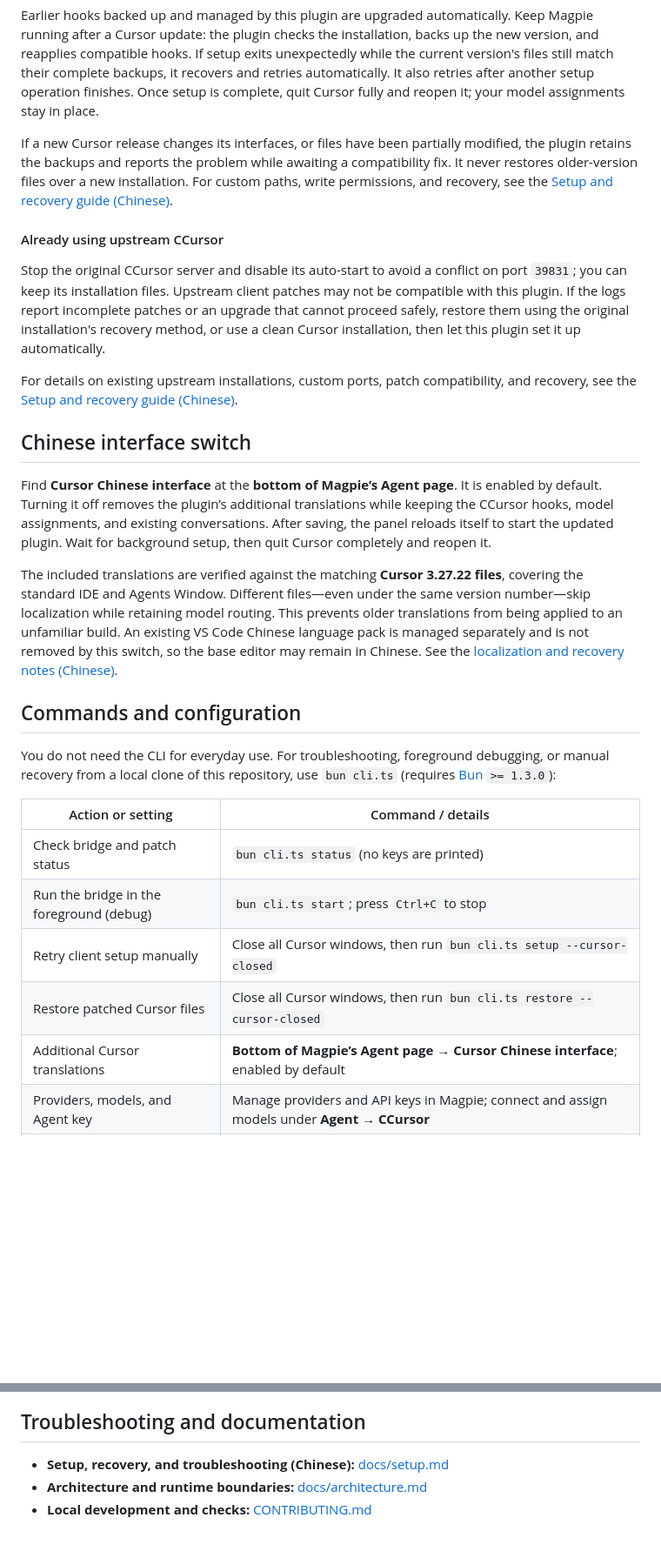
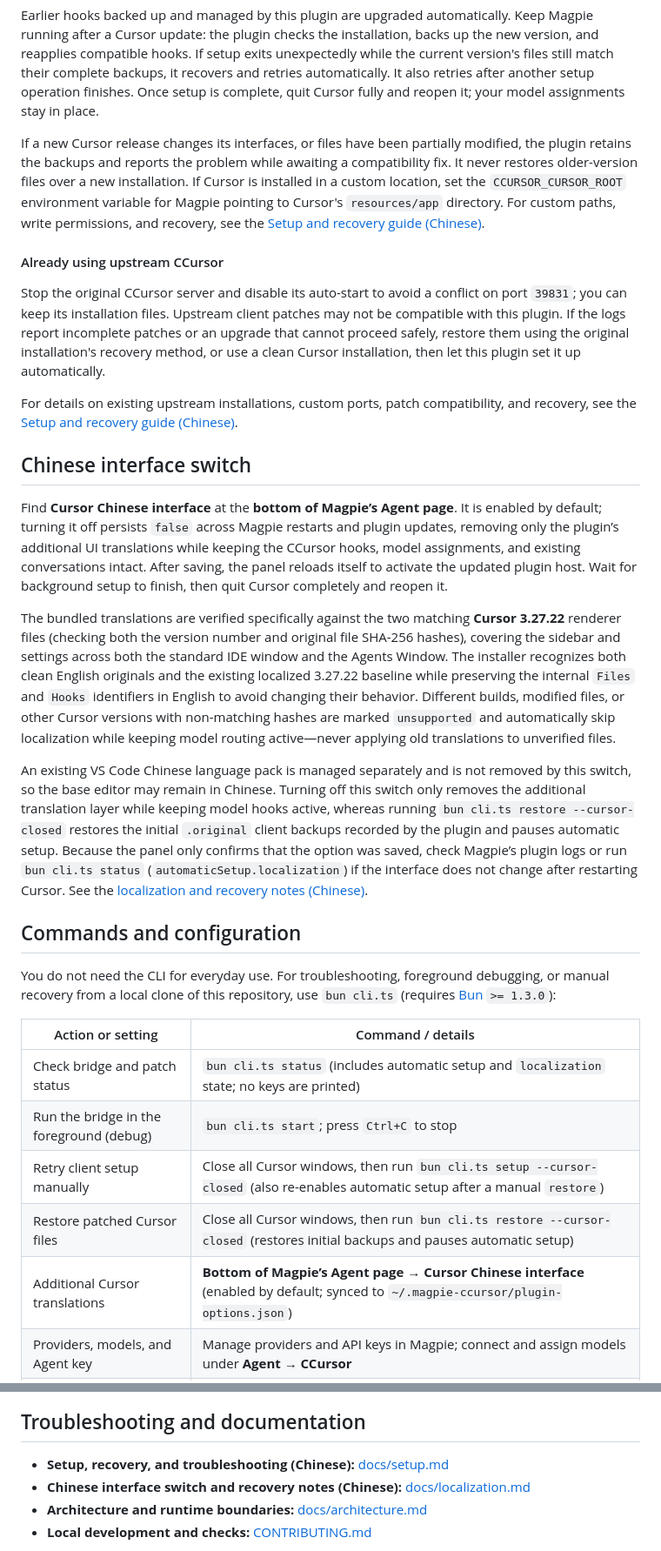
Before and after one commit to Chekhovin/magpie-ccursor, a Markdown page: README.en.md, 2 parts joined by grey strips. Shown at 87% size. Drawn GitHub-style; blank space fills up the shorter version.

```diff
--- a/README.en.md
+++ b/README.en.md
@@ -57,7 +57,7 @@ When Magpie first loads the plugin, it locates your local Cursor installation, b
 
 Earlier hooks backed up and managed by this plugin are upgraded automatically. Keep Magpie running after a Cursor update: the plugin checks the installation, backs up the new version, and reapplies compatible hooks. If setup exits unexpectedly while the current version's files still match their complete backups, it recovers and retries automatically. It also retries after another setup operation finishes. Once setup is complete, quit Cursor fully and reopen it; your model assignments stay in place.
 
-If a new Cursor release changes its interfaces, or files have been partially modified, the plugin retains the backups and reports the problem while awaiting a compatibility fix. It never restores older-version files over a new installation. For custom paths, write permissions, and recovery, see the [Setup and recovery guide (Chinese)](docs/setup.md).
+If a new Cursor release changes its interfaces, or files have been partially modified, the plugin retains the backups and reports the problem while awaiting a compatibility fix. It never restores older-version files over a new installation. If Cursor is installed in a custom location, set the `CCURSOR_CURSOR_ROOT` environment variable for Magpie pointing to Cursor's `resources/app` directory. For custom paths, write permissions, and recovery, see the [Setup and recovery guide (Chinese)](docs/setup.md).
 
 #### Already using upstream CCursor
 
@@ -67,9 +67,11 @@ For details on existing upstream installations, custom ports, patch compatibilit
 
 ## Chinese interface switch
 
-Find **Cursor Chinese interface** at the **bottom of Magpie’s Agent page**. It is enabled by default. Turning it off removes the plugin’s additional translations while keeping the CCursor hooks, model assignments, and existing conversations. After saving, the panel reloads itself to start the updated plugin. Wait for background setup, then quit Cursor completely and reopen it.
+Find **Cursor Chinese interface** at the **bottom of Magpie’s Agent page**. It is enabled by default; turning it off persists `false` across Magpie restarts and plugin updates, removing only the plugin’s additional UI translations while keeping the CCursor hooks, model assignments, and existing conversations intact. After saving, the panel reloads itself to activate the updated plugin host. Wait for background setup to finish, then quit Cursor completely and reopen it.
 
-The included translations are verified against the matching **Cursor 3.27.22 files**, covering the standard IDE and Agents Window. Different files—even under the same version number—skip localization while retaining model routing. This prevents older translations from being applied to an unfamiliar build. An existing VS Code Chinese language pack is managed separately and is not removed by this switch, so the base editor may remain in Chinese. See the [localization and recovery notes (Chinese)](docs/localization.md).
+The bundled translations are verified specifically against the two matching **Cursor 3.27.22** renderer files (checking both the version number and original file SHA-256 hashes), covering the sidebar and settings across both the standard IDE window and the Agents Window. The installer recognizes both clean English originals and the existing localized 3.27.22 baseline while preserving the internal `Files` and `Hooks` identifiers in English to avoid changing their behavior. Different builds, modified files, or other Cursor versions with non-matching hashes are marked `unsupported` and automatically skip localization while keeping model routing active—never applying old translations to unverified files.
+
+An existing VS Code Chinese language pack is managed separately and is not removed by this switch, so the base editor may remain in Chinese. Turning off this switch only removes the additional translation layer while keeping model hooks active, whereas running `bun cli.ts restore --cursor-closed` restores the initial `.original` client backups recorded by the plugin and pauses automatic setup. Because the panel only confirms that the option was saved, check Magpie’s plugin logs or run `bun cli.ts status` (`automaticSetup.localization`) if the interface does not change after restarting Cursor. See the [localization and recovery notes (Chinese)](docs/localization.md).
 
 ## Commands and configuration
 
@@ -77,11 +79,11 @@ You do not need the CLI for everyday use. For troubleshooting, foreground debugg
 
 | Action or setting | Command / details |
 | --- | --- |
-| Check bridge and patch status | `bun cli.ts status` (no keys are printed) |
+| Check bridge and patch status | `bun cli.ts status` (includes automatic setup and `localization` state; no keys are printed) |
 | Run the bridge in the foreground (debug) | `bun cli.ts start`; press `Ctrl+C` to stop |
-| Retry client setup manually | Close all Cursor windows, then run `bun cli.ts setup --cursor-closed` |
-| Restore patched Cursor files | Close all Cursor windows, then run `bun cli.ts restore --cursor-closed` |
-| Additional Cursor translations | **Bottom of Magpie’s Agent page → Cursor Chinese interface**; enabled by default |
+| Retry client setup manually | Close all Cursor windows, then run `bun cli.ts setup --cursor-closed` (also re-enables automatic setup after a manual `restore`) |
+| Restore patched Cursor files | Close all Cursor windows, then run `bun cli.ts restore --cursor-closed` (restores initial backups and pauses automatic setup) |
+| Additional Cursor translations | **Bottom of Magpie’s Agent page → Cursor Chinese interface** (enabled by default; synced to `~/.magpie-ccursor/plugin-options.json`) |
 | Providers, models, and Agent key | Manage providers and API keys in Magpie; connect and assign models under **Agent → CCursor** |
 | Local state and conversation database | `~/.magpie-ccursor/` (isolated; does not read or import `~/.ccursor`) |
 | Connection config file | `~/.magpie-ccursor/connection.json` (written and restored by Magpie) |
@@ -91,6 +93,7 @@ You do not need the CLI for everyday use. For troubleshooting, foreground debugg
 ## Troubleshooting and documentation
 
 - **Setup, recovery, and troubleshooting (Chinese):** [docs/setup.md](docs/setup.md)
+- **Chinese interface switch and recovery notes (Chinese):** [docs/localization.md](docs/localization.md)
 - **Architecture and runtime boundaries:** [docs/architecture.md](docs/architecture.md)
 - **Local development and checks:** [CONTRIBUTING.md](CONTRIBUTING.md)
 
```
Also changed, not shown: other parts of README.en.md (+2 -2 lines), README.md (+12 -9 lines).
